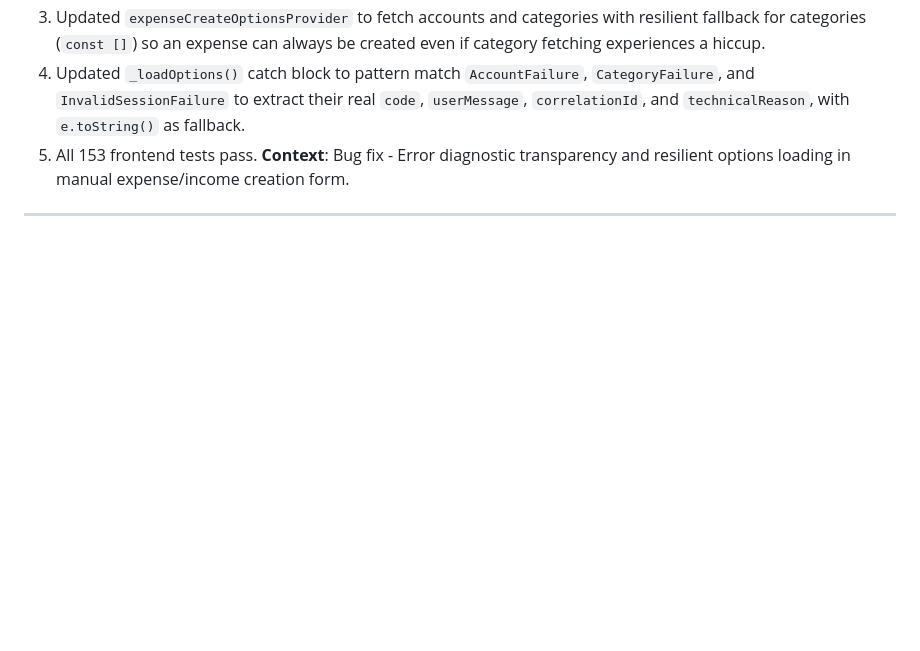
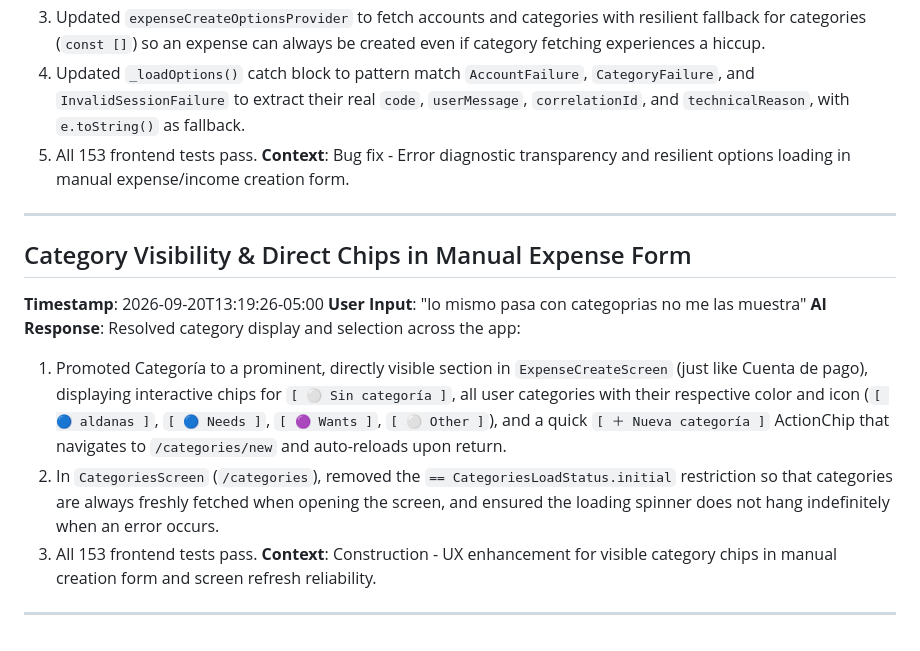
Before and after one commit to NullCorvus/finance-ai, a Markdown page: aidlc-docs/audit.md, the part around the change. GitHub-like rendering; blank space fills up the shorter version.

Commit message:
docs(audit): log category visibility and chips enhancement

```diff
--- a/aidlc-docs/audit.md
+++ b/aidlc-docs/audit.md
@@ -780,3 +780,14 @@ mira este error"
 **Context**: Bug fix - Error diagnostic transparency and resilient options loading in manual expense/income creation form.
 
 ---
+
+## Category Visibility & Direct Chips in Manual Expense Form
+**Timestamp**: 2026-09-20T13:19:26-05:00
+**User Input**: "lo mismo pasa con categoprias no me las muestra"
+**AI Response**: Resolved category display and selection across the app:
+1. Promoted Categoría to a prominent, directly visible section in `ExpenseCreateScreen` (just like Cuenta de pago), displaying interactive chips for `[ ⚪ Sin categoría ]`, all user categories with their respective color and icon (`[ 🔵 aldanas ]`, `[ 🔵 Needs ]`, `[ 🟣 Wants ]`, `[ ⚪ Other ]`), and a quick `[ ＋ Nueva categoría ]` ActionChip that navigates to `/categories/new` and auto-reloads upon return.
+2. In `CategoriesScreen` (`/categories`), removed the `== CategoriesLoadStatus.initial` restriction so that categories are always freshly fetched when opening the screen, and ensured the loading spinner does not hang indefinitely when an error occurs.
+3. All 153 frontend tests pass.
+**Context**: Construction - UX enhancement for visible category chips in manual creation form and screen refresh reliability.
+
+---
```
